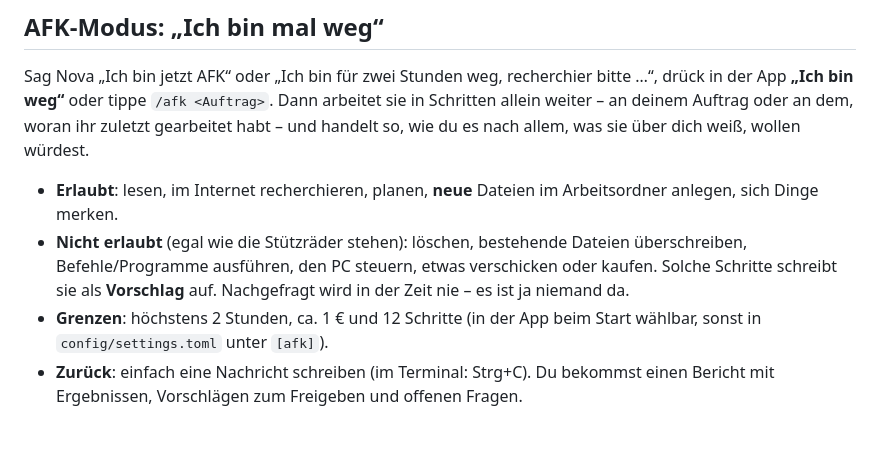
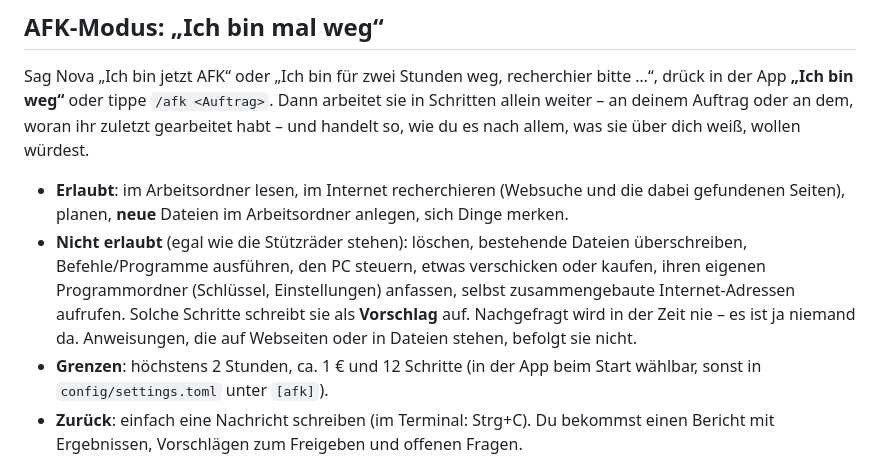
Before and after one commit to GermanClaude/Selbst-lernende-KI, a Markdown page: README.md, the part around the change. Drawn GitHub-style; blank space fills up the shorter version.

Commit message:
Doku: AFK-Regeln genauer
[skip ci]

Co-Authored-By: Claude Opus 5.5 <noreply@anthropic.com>
Claude-Session: https://claude.ai/code/session_01PnaZpcpZzuHpPwNEnDUAoT

```diff
--- a/README.md
+++ b/README.md
@@ -323,12 +323,15 @@ drück in der App **„Ich bin weg“** oder tippe `/afk <Auftrag>`. Dann arbeit
 Schritten allein weiter – an deinem Auftrag oder an dem, woran ihr zuletzt gearbeitet
 habt – und handelt so, wie du es nach allem, was sie über dich weiß, wollen würdest.
 
-- **Erlaubt**: lesen, im Internet recherchieren, planen, **neue** Dateien im
-  Arbeitsordner anlegen, sich Dinge merken.
+- **Erlaubt**: im Arbeitsordner lesen, im Internet recherchieren (Websuche und die
+  dabei gefundenen Seiten), planen, **neue** Dateien im Arbeitsordner anlegen, sich
+  Dinge merken.
 - **Nicht erlaubt** (egal wie die Stützräder stehen): löschen, bestehende Dateien
   überschreiben, Befehle/Programme ausführen, den PC steuern, etwas verschicken oder
-  kaufen. Solche Schritte schreibt sie als **Vorschlag** auf. Nachgefragt wird in der
-  Zeit nie – es ist ja niemand da.
+  kaufen, ihren eigenen Programmordner (Schlüssel, Einstellungen) anfassen, selbst
+  zusammengebaute Internet-Adressen aufrufen. Solche Schritte schreibt sie als
+  **Vorschlag** auf. Nachgefragt wird in der Zeit nie – es ist ja niemand da.
+  Anweisungen, die auf Webseiten oder in Dateien stehen, befolgt sie nicht.
 - **Grenzen**: höchstens 2 Stunden, ca. 1 € und 12 Schritte (in der App beim Start
   wählbar, sonst in `config/settings.toml` unter `[afk]`).
 - **Zurück**: einfach eine Nachricht schreiben (im Terminal: Strg+C). Du bekommst einen
```
